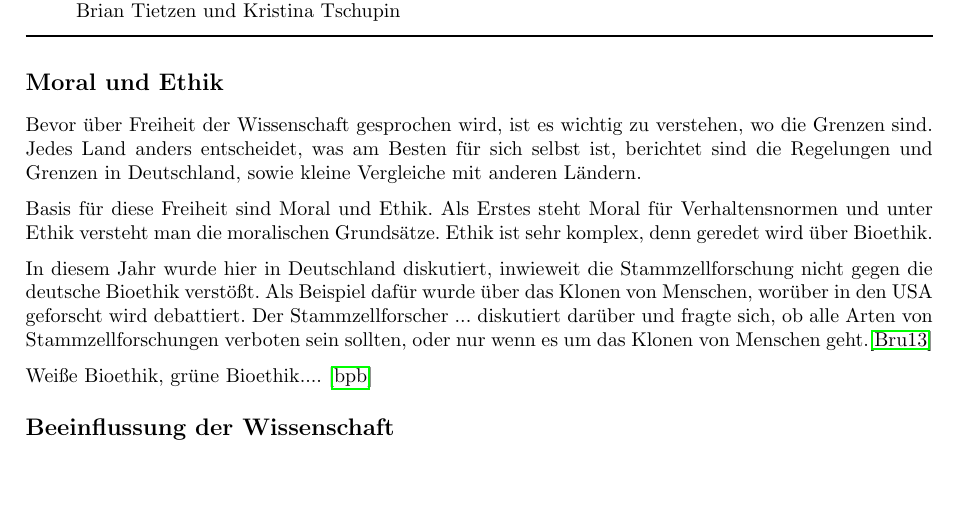
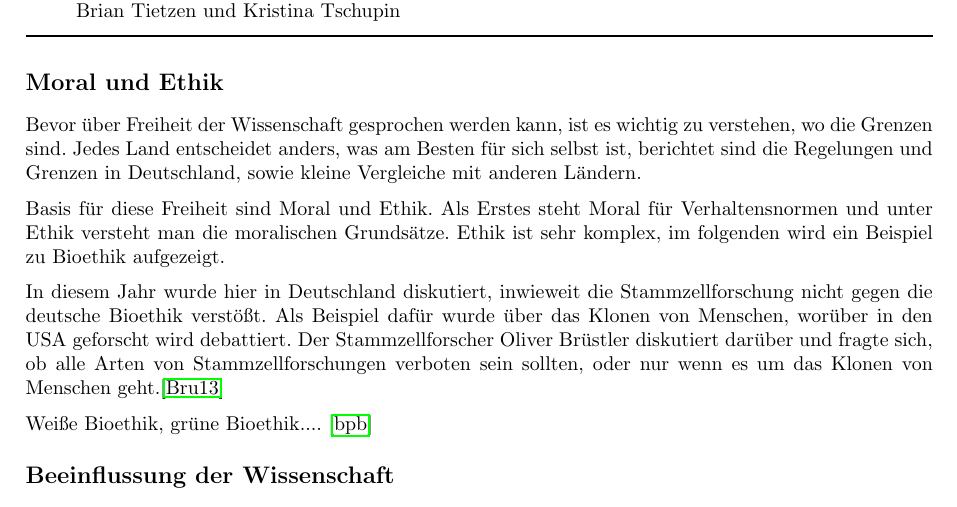
Before and after one commit to nicolehm/PMWK, a LaTeX document (Thesenpapier/thesenpapier.tex): part of page 1 of 3, cut so that both start at the same text, the shorter picture padded with empty space. Compiled offline with pdfLaTeX.

Commit message:
Moral und Ethik fast fertig
Es fehlt noch den letzten Satz.

```diff
--- a/Thesenpapier/thesenpapier.tex
+++ b/Thesenpapier/thesenpapier.tex
@@ -25,9 +25,9 @@
 
 
 \section*{Moral und Ethik}
-Bevor über Freiheit der Wissenschaft gesprochen wird, ist es wichtig zu verstehen, wo die Grenzen sind. Jedes Land anders entscheidet, was am Besten für sich selbst ist, berichtet sind die Regelungen und Grenzen in Deutschland, sowie kleine Vergleiche mit anderen Ländern. \par
-Basis für diese Freiheit sind Moral und Ethik. Als Erstes steht Moral für Verhaltensnormen und unter Ethik versteht man die moralischen Grundsätze. Ethik ist sehr komplex, denn geredet wird über Bioethik. \par
-In diesem Jahr wurde hier in Deutschland diskutiert, inwieweit die Stammzellforschung nicht gegen die deutsche Bioethik verstößt. Als Beispiel dafür wurde über das Klonen von Menschen, worüber in den USA geforscht wird debattiert. Der Stammzellforscher ... diskutiert darüber und fragte sich, ob alle Arten von Stammzellforschungen verboten sein sollten, oder nur wenn es um das Klonen von Menschen geht.\cite{Bruestle}  \par
+Bevor über Freiheit der Wissenschaft gesprochen werden kann, ist es wichtig zu verstehen, wo die Grenzen sind. Jedes Land entscheidet anders, was am Besten für sich selbst ist, berichtet sind die Regelungen und Grenzen in Deutschland, sowie kleine Vergleiche mit anderen Ländern. \par
+Basis für diese Freiheit sind Moral und Ethik. Als Erstes steht Moral für Verhaltensnormen und unter Ethik versteht man die moralischen Grundsätze. Ethik ist sehr komplex, im folgenden wird ein Beispiel zu Bioethik aufgezeigt. \par
+In diesem Jahr wurde hier in Deutschland diskutiert, inwieweit die Stammzellforschung nicht gegen die deutsche Bioethik verstößt. Als Beispiel dafür wurde über das Klonen von Menschen, worüber in den USA geforscht wird debattiert. Der Stammzellforscher Oliver Brüstler diskutiert darüber und fragte sich, ob alle Arten von Stammzellforschungen verboten sein sollten, oder nur wenn es um das Klonen von Menschen geht.\cite{Bruestle}  \par
 Weiße Bioethik, grüne Bioethik.... \cite{bpb}
 
 
```
